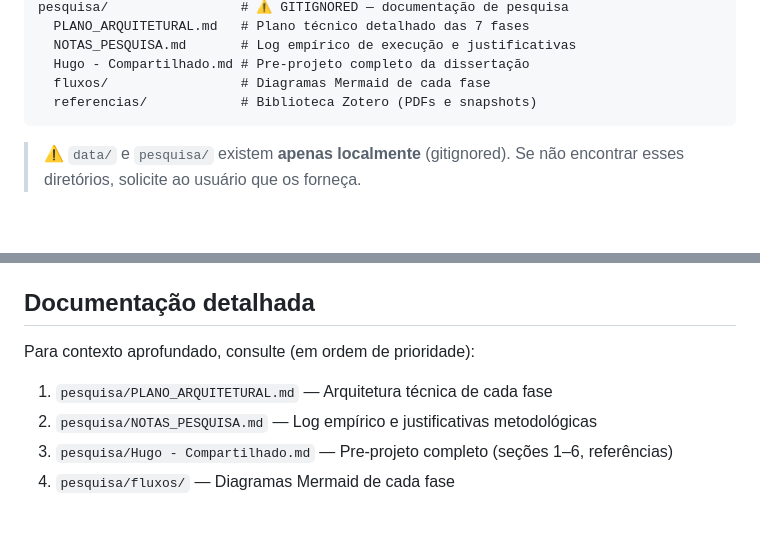
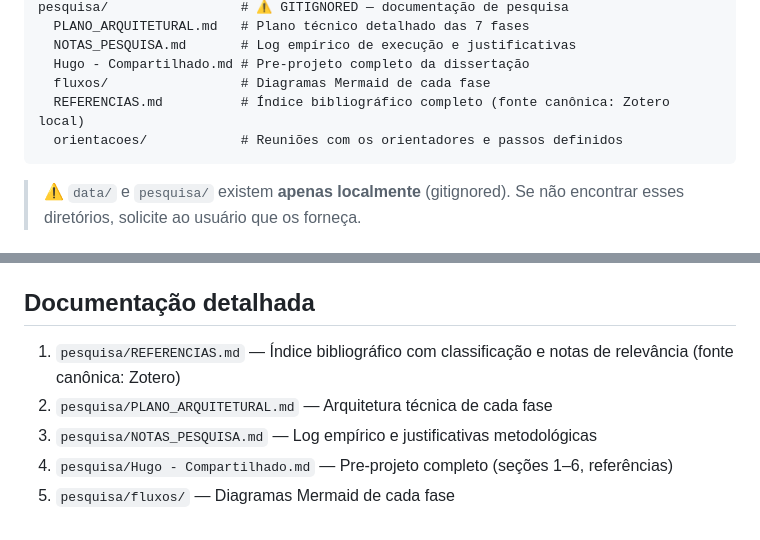
Before and after one commit to hugoacl-dev/dissertacao-ementas-tr, a Markdown page: .claude/CLAUDE.md, 2 parts joined by grey strips. Drawn GitHub-style; blank space fills up the shorter version.

Commit message:
docs: atualizar CLAUDE.md — adicionar REFERENCIAS.md como prioridade #1, remover referência à pasta de PDFs

````diff
--- a/.claude/CLAUDE.md
+++ b/.claude/CLAUDE.md
@@ -43,7 +43,8 @@ pesquisa/                 # ⚠️ GITIGNORED — documentação de pesquisa
   NOTAS_PESQUISA.md       # Log empírico de execução e justificativas
   Hugo - Compartilhado.md # Pre-projeto completo da dissertação
   fluxos/                 # Diagramas Mermaid de cada fase
-  referencias/            # Biblioteca Zotero (PDFs e snapshots)
+  REFERENCIAS.md          # Índice bibliográfico completo (fonte canônica: Zotero local)
+  orientacoes/            # Reuniões com os orientadores e passos definidos
 ```
 
 > ⚠️ `data/` e `pesquisa/` existem **apenas localmente** (gitignored). Se não encontrar esses diretórios, solicite ao usuário que os forneça.
@@ -88,8 +89,8 @@ Leia as regras em `.claude/rules/` **antes** de qualquer modificação:
 
 ## Documentação detalhada
 
-Para contexto aprofundado, consulte (em ordem de prioridade):
-1. `pesquisa/PLANO_ARQUITETURAL.md` — Arquitetura técnica de cada fase
-2. `pesquisa/NOTAS_PESQUISA.md` — Log empírico e justificativas metodológicas
-3. `pesquisa/Hugo - Compartilhado.md` — Pre-projeto completo (seções 1–6, referências)
-4. `pesquisa/fluxos/` — Diagramas Mermaid de cada fase
+1. `pesquisa/REFERENCIAS.md` — Índice bibliográfico com classificação e notas de relevância (fonte canônica: Zotero)
+2. `pesquisa/PLANO_ARQUITETURAL.md` — Arquitetura técnica de cada fase
+3. `pesquisa/NOTAS_PESQUISA.md` — Log empírico e justificativas metodológicas
+4. `pesquisa/Hugo - Compartilhado.md` — Pre-projeto completo (seções 1–6, referências)
+5. `pesquisa/fluxos/` — Diagramas Mermaid de cada fase
````
